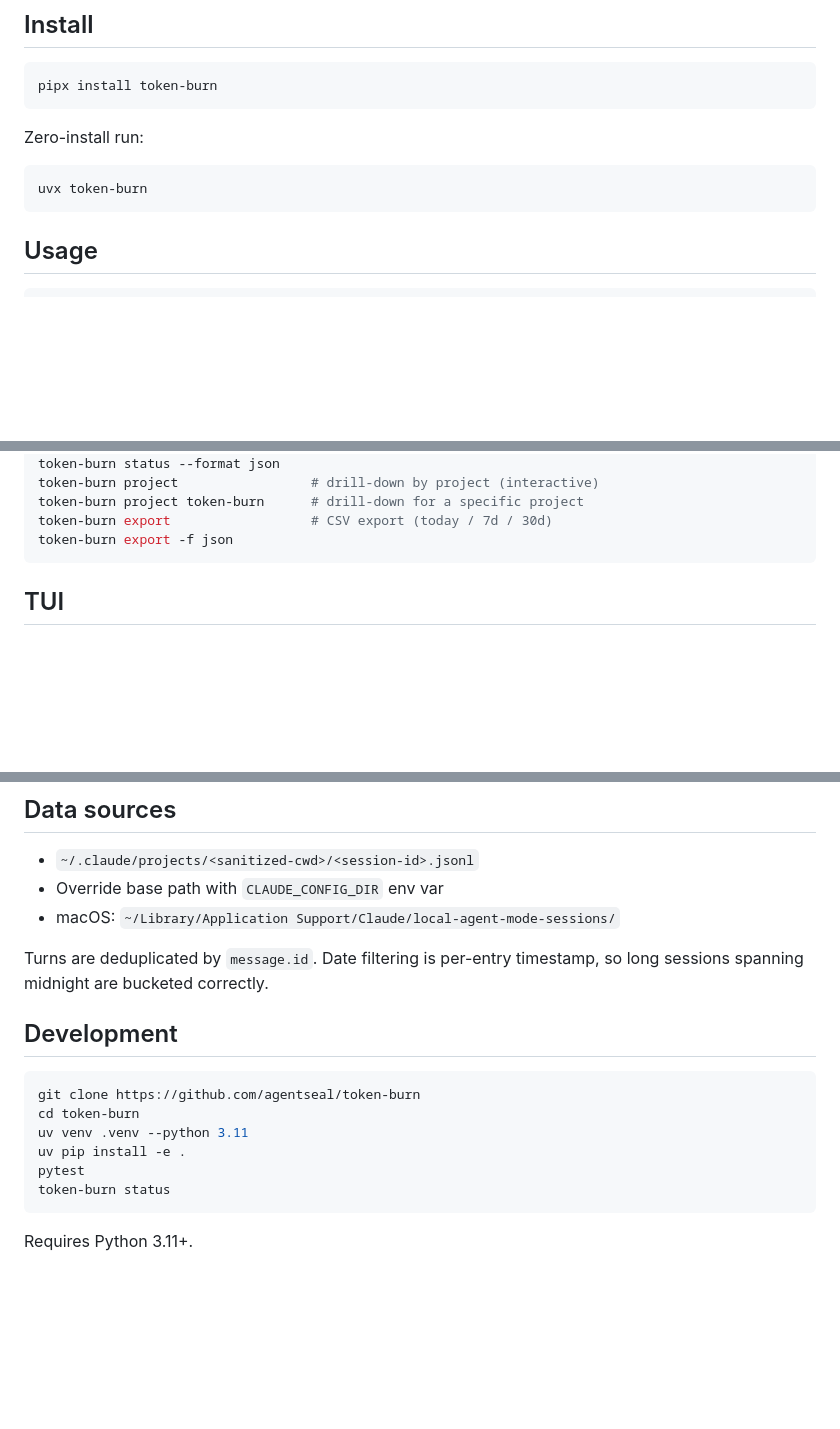
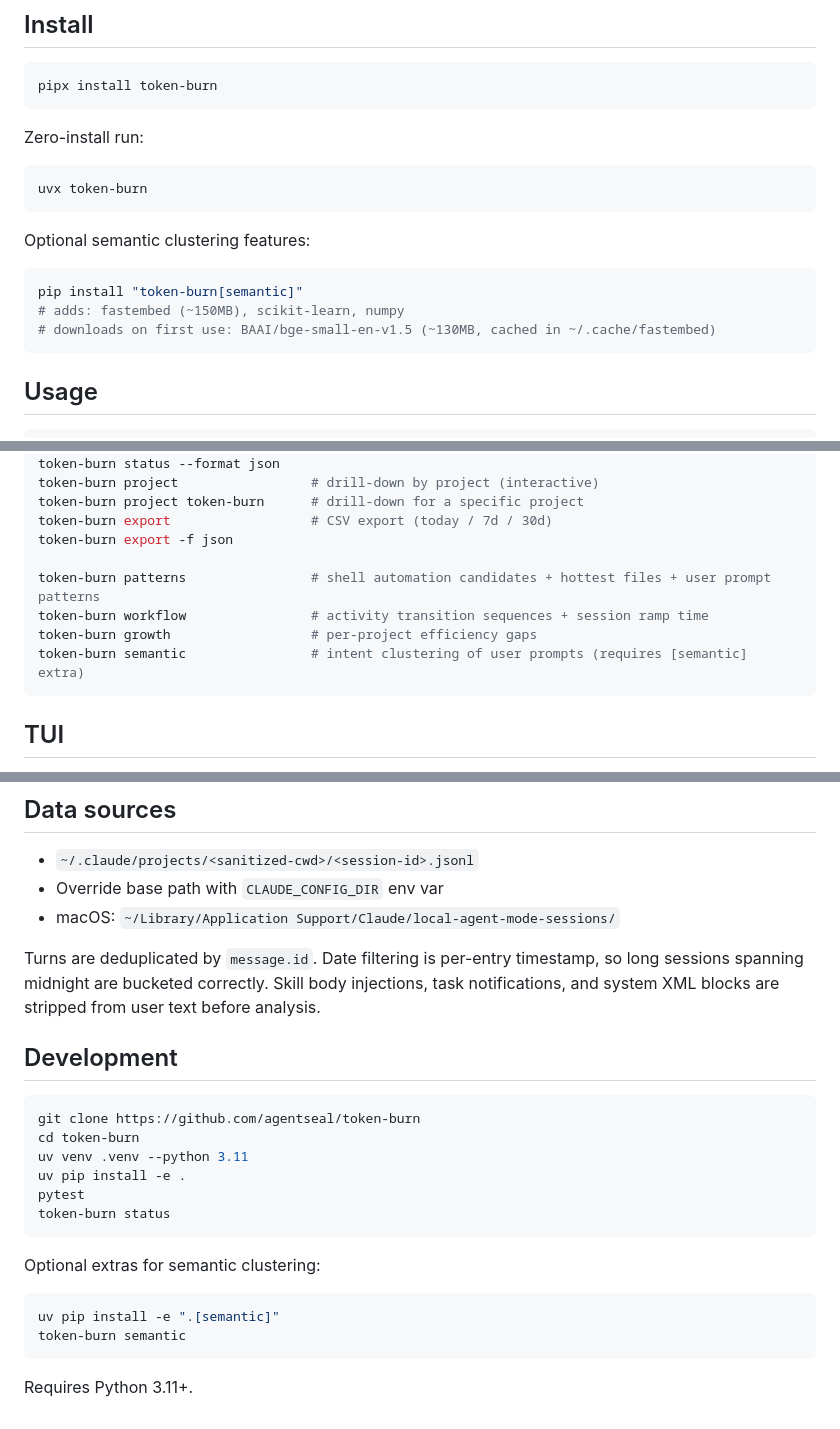
Before and after one commit to scheidydude/tokenscape, a Markdown page: README.md, 3 parts joined by grey strips. GitHub-like rendering; blank space fills up the shorter version.

````diff
--- a/README.md
+++ b/README.md
@@ -12,6 +12,14 @@ Zero-install run:
 
 ```bash
 uvx token-burn
+```
+
+Optional semantic clustering features:
+
+```bash
+pip install "token-burn[semantic]"
+# adds: fastembed (~150MB), scikit-learn, numpy
+# downloads on first use: BAAI/bge-small-en-v1.5 (~130MB, cached in ~/.cache/fastembed)
 ```
 
 ## Usage
@@ -29,6 +37,11 @@ token-burn project                 # drill-down by project (interactive)
 token-burn project token-burn      # drill-down for a specific project
 token-burn export                  # CSV export (today / 7d / 30d)
 token-burn export -f json
+
+token-burn patterns                # shell automation candidates + hottest files + user prompt patterns
+token-burn workflow                # activity transition sequences + session ramp time
+token-burn growth                  # per-project efficiency gaps
+token-burn semantic                # intent clustering of user prompts (requires [semantic] extra)
 ```
 
 ## TUI
@@ -119,7 +186,7 @@ Each turn is classified into one of 13 categories:
 - Override base path with `CLAUDE_CONFIG_DIR` env var
 - macOS: `~/Library/Application Support/Claude/local-agent-mode-sessions/`
 
-Turns are deduplicated by `message.id`. Date filtering is per-entry timestamp, so long sessions spanning midnight are bucketed correctly.
+Turns are deduplicated by `message.id`. Date filtering is per-entry timestamp, so long sessions spanning midnight are bucketed correctly. Skill body injections, task notifications, and system XML blocks are stripped from user text before analysis.
 
 ## Development
 
@@ -132,4 +199,11 @@ pytest
 token-burn status
 ```
 
+Optional extras for semantic clustering:
+
+```bash
+uv pip install -e ".[semantic]"
+token-burn semantic
+```
+
 Requires Python 3.11+.
````
Also changed, not shown: other parts of README.md (+54 -0 lines).
